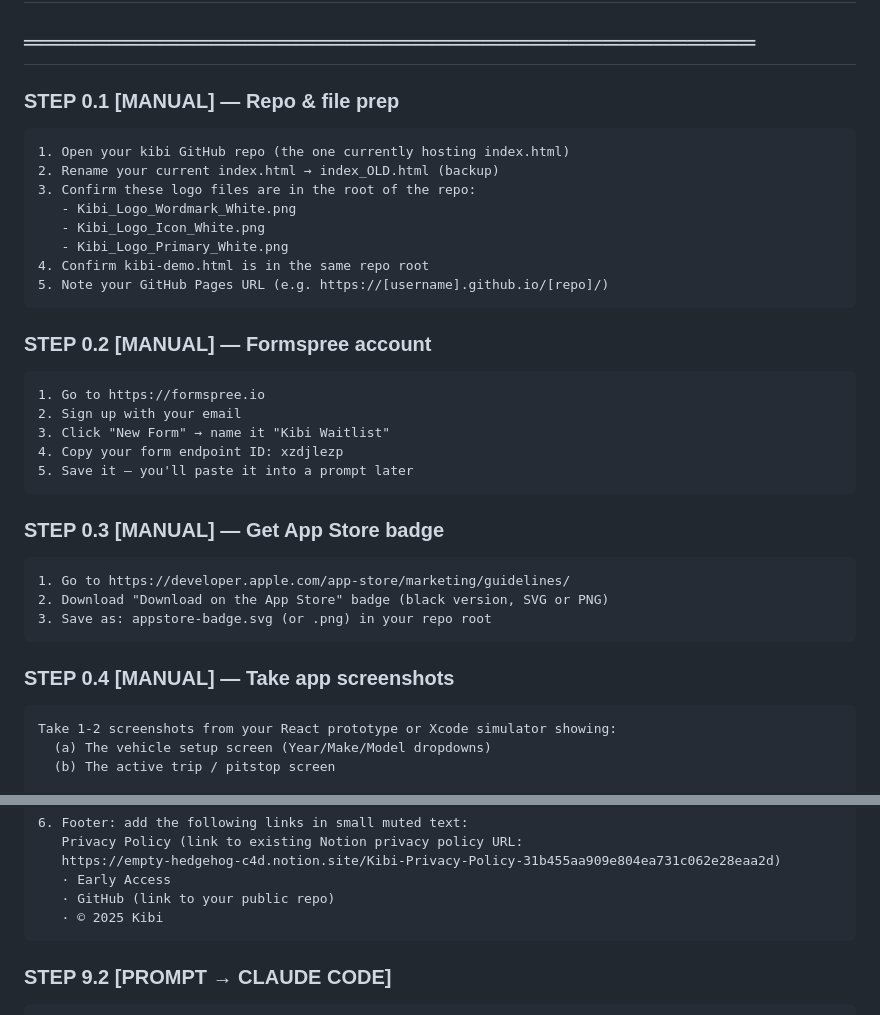
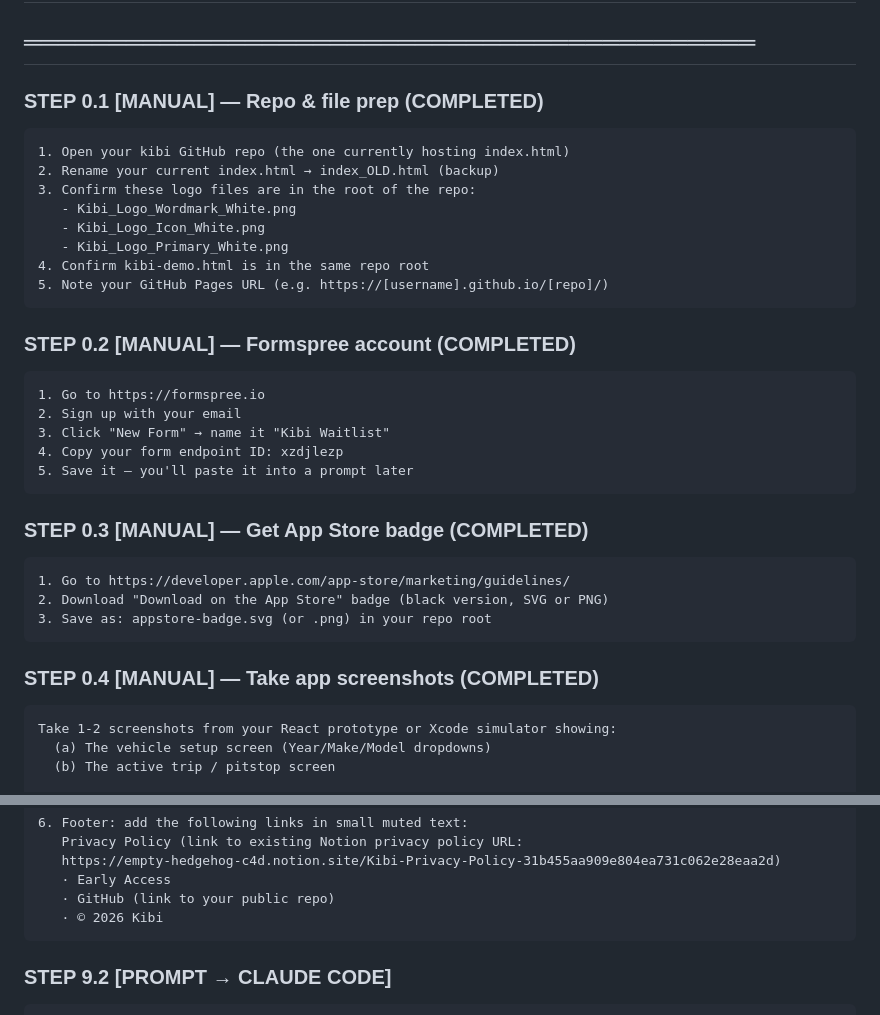
Before and after one commit to bsm51228/kibi-app.github.io, a Markdown page: WEBSITE_PROMPTS.md, 2 parts joined by grey strips. Rendered like a GitHub page.

````diff
--- a/WEBSITE_PROMPTS.md
+++ b/WEBSITE_PROMPTS.md
@@ -16,7 +16,7 @@
 ## PHASE 0 — SETUP (manual steps, no prompting)
 ## ═══════════════════════════════════════════
 
-### STEP 0.1 [MANUAL] — Repo & file prep
+### STEP 0.1 [MANUAL] — Repo & file prep (COMPLETED)
 ```
 1. Open your kibi GitHub repo (the one currently hosting index.html)
 2. Rename your current index.html → index_OLD.html (backup)
@@ -28,7 +28,7 @@
 5. Note your GitHub Pages URL (e.g. https://[username].github.io/[repo]/)
 ```
 
-### STEP 0.2 [MANUAL] — Formspree account
+### STEP 0.2 [MANUAL] — Formspree account (COMPLETED)
 ```
 1. Go to https://formspree.io
 2. Sign up with your email
@@ -37,14 +37,14 @@
 5. Save it — you'll paste it into a prompt later
 ```
 
-### STEP 0.3 [MANUAL] — Get App Store badge
+### STEP 0.3 [MANUAL] — Get App Store badge (COMPLETED)
 ```
 1. Go to https://developer.apple.com/app-store/marketing/guidelines/
 2. Download "Download on the App Store" badge (black version, SVG or PNG)
 3. Save as: appstore-badge.svg (or .png) in your repo root
 ```
 
-### STEP 0.4 [MANUAL] — Take app screenshots
+### STEP 0.4 [MANUAL] — Take app screenshots (COMPLETED)
 ```
 Take 1-2 screenshots from your React prototype or Xcode simulator showing:
   (a) The vehicle setup screen (Year/Make/Model dropdowns)
@@ -651,7 +651,7 @@ Polish pass — apply these refinements:
    https://empty-hedgehog-c4d.notion.site/Kibi-Privacy-Policy-31b455aa909e804ea731c062e28eaa2d)
    · Early Access
    · GitHub (link to your public repo)
-   · © 2025 Kibi
+   · © 2026 Kibi
 ```
 
 ### STEP 9.2 [PROMPT → CLAUDE CODE]
````
